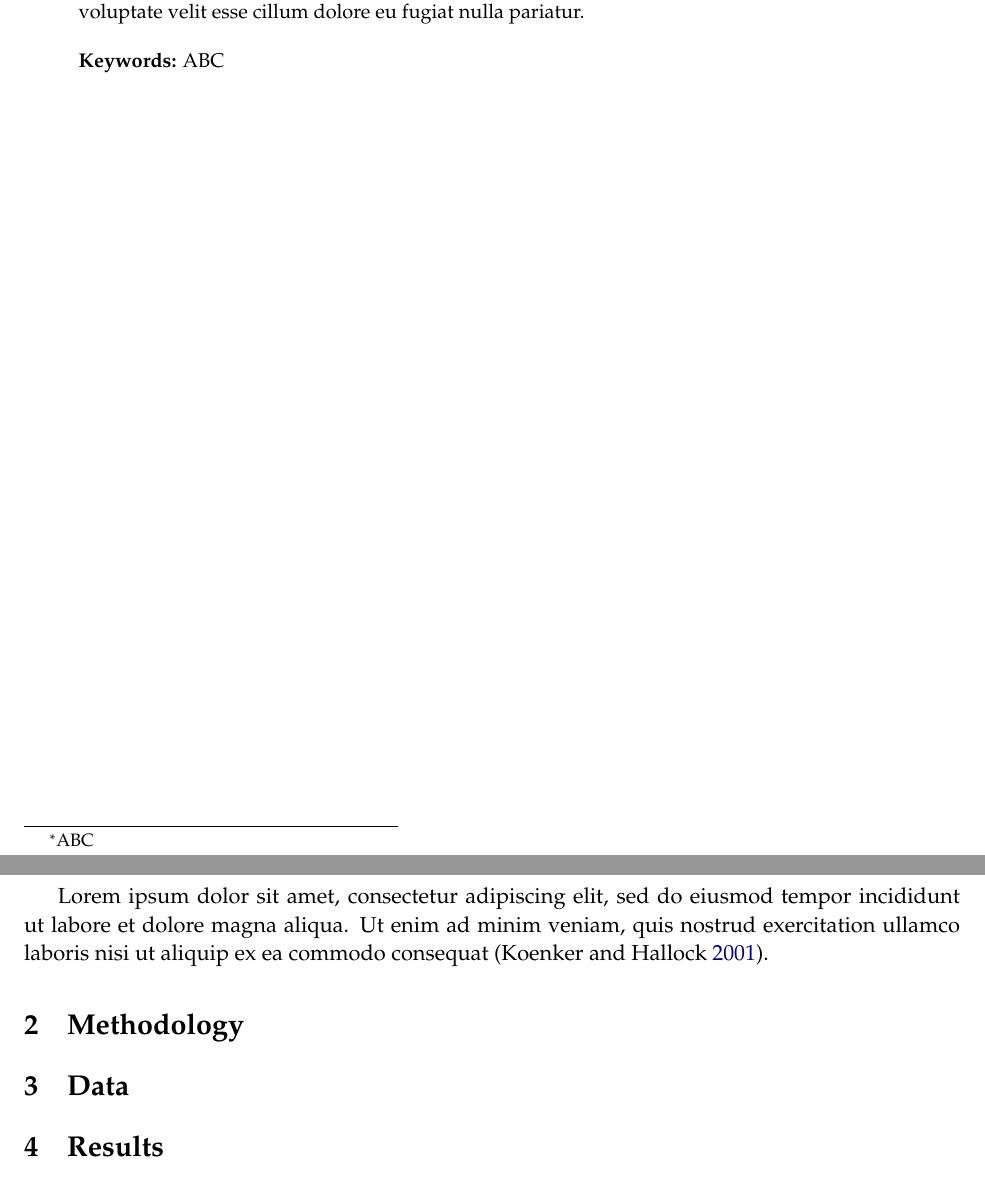
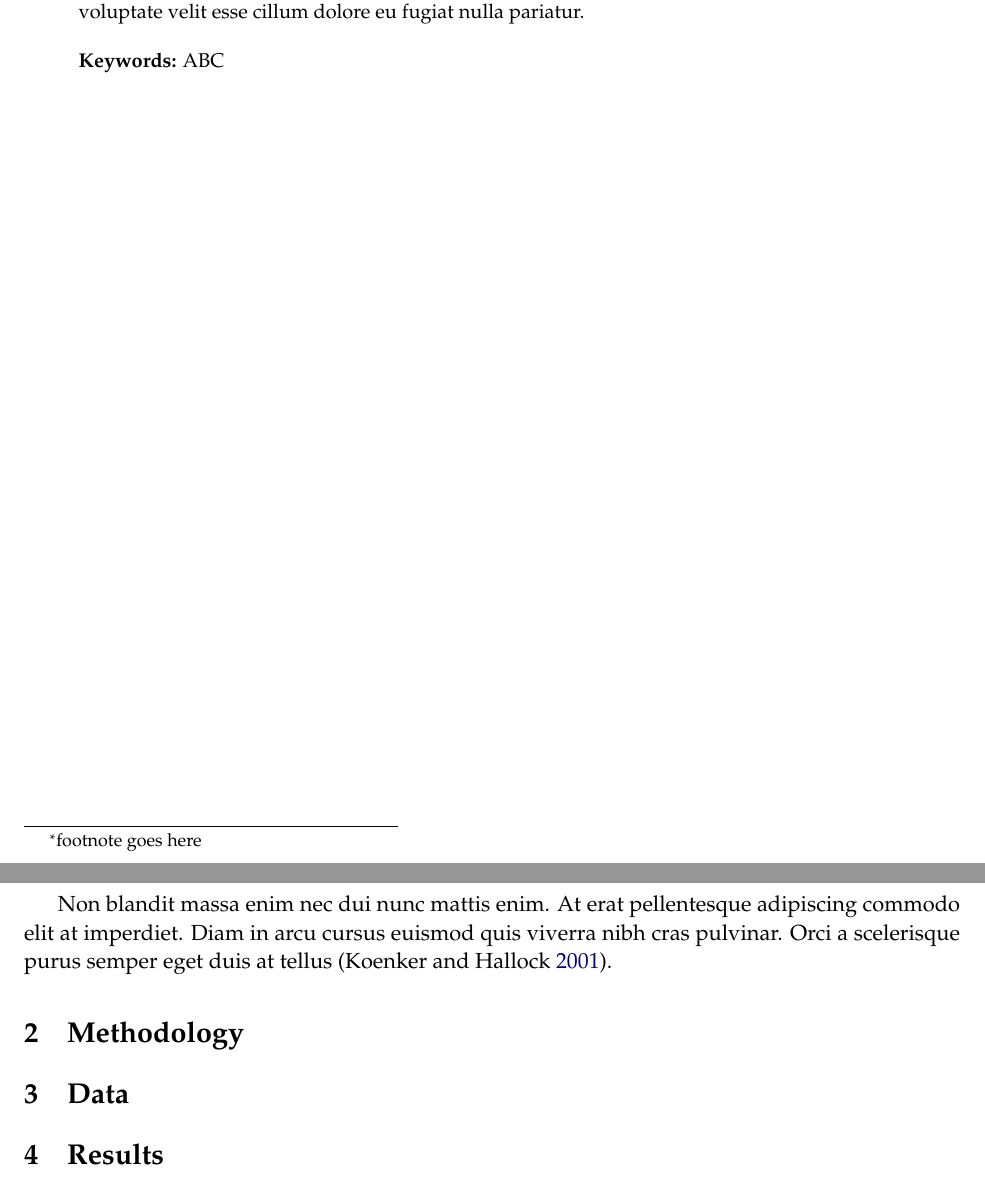
Before and after one commit to scaotravis/LaTeX-Templates, a LaTeX paper (Academic-Journal/journal.tex): two parts of pages 1 and 2 of 5, joined at a grey line, cut so that both start at the same text. Compiled offline with pdfLaTeX.

Commit message:
update footnote

```diff
--- a/Academic-Journal/journal.tex
+++ b/Academic-Journal/journal.tex
@@ -7,7 +7,7 @@
 
 \begin{titlepage}
   \title{Title}
-  \author{First Last\thanks{ABC}}
+  \author{First Last\thanks{footnote goes here}}
   \date{\small \today}
   \maketitle
 
@@ -30,7 +30,7 @@
 
 \section{Introduction} \label{sec:Introduction}
 
-Lorem ipsum dolor sit amet, consectetur adipiscing elit, sed do eiusmod tempor incididunt ut labore et dolore magna aliqua. Ut enim ad minim veniam, quis nostrud exercitation ullamco laboris nisi ut aliquip ex ea commodo consequat (\cite{koenker2001quantile}).
+Non blandit massa enim nec dui nunc mattis enim. At erat pellentesque adipiscing commodo elit at imperdiet. Diam in arcu cursus euismod quis viverra nibh cras pulvinar. Orci a scelerisque purus semper eget duis at tellus (\cite{koenker2001quantile}).
 
 \section{Methodology} \label{sec:Methodology}
 
```
Also changed, not shown: Academic-Journal/journal.pdf.
